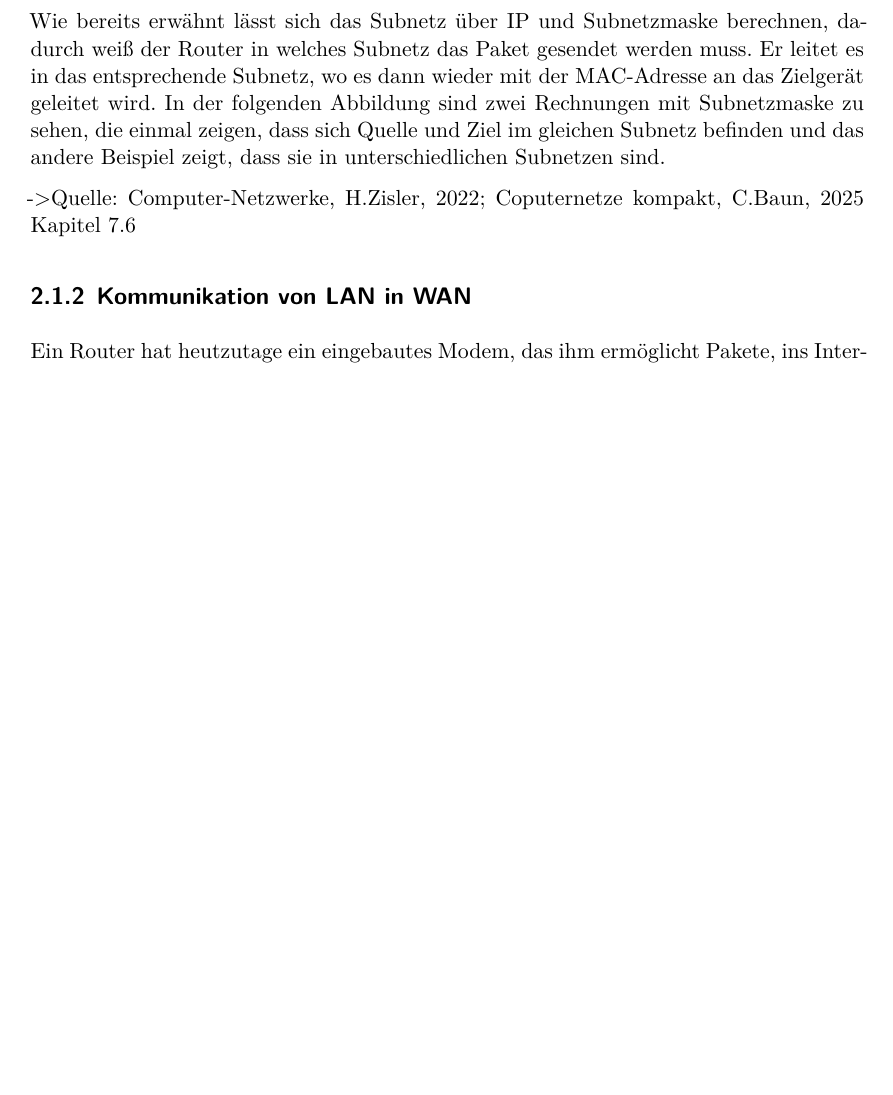
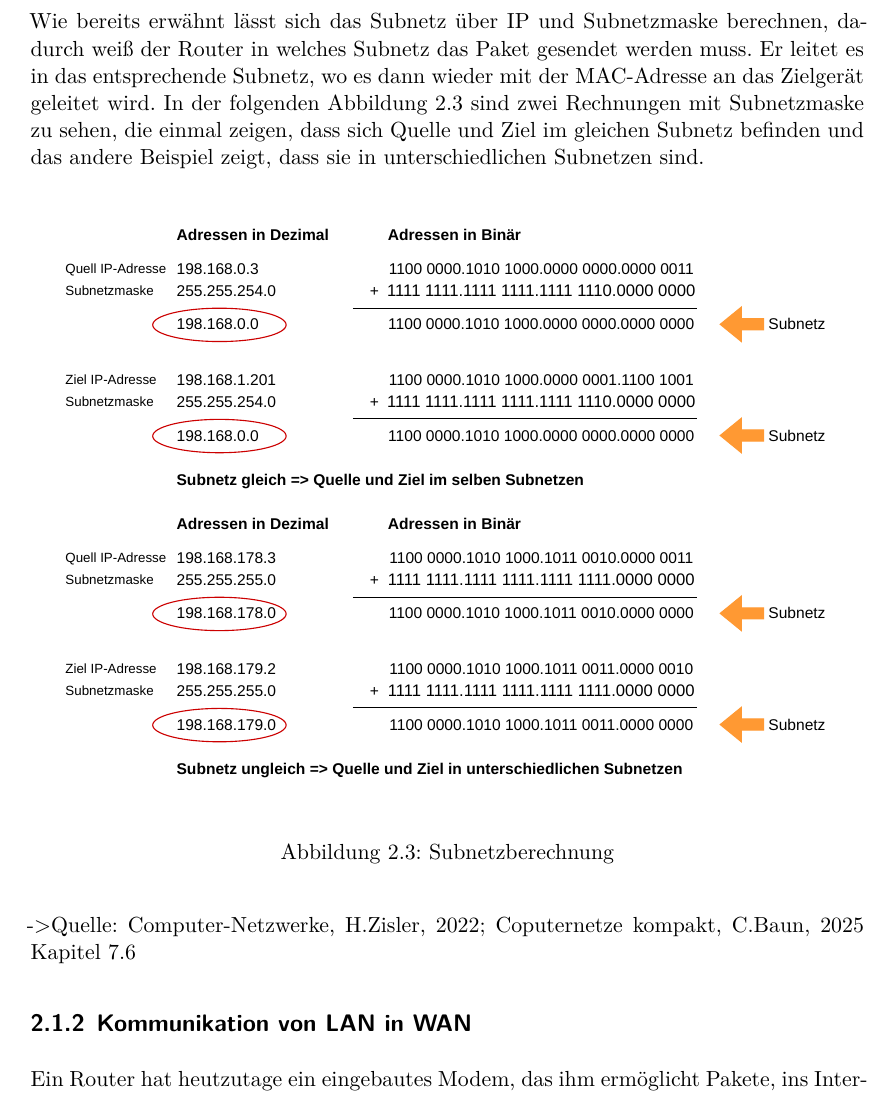
Before and after one commit to JJFresh007/router-schwachstellen_rejo, a LaTeX document (Ausarbeitung.tex): part of page 12 of 20, cut so that both start at the same text, the shorter picture padded with empty space. Compiled offline with XeLaTeX.

Commit message:
added picture for subnetmask calculation

```diff
--- a/Ausarbeitung.tex
+++ b/Ausarbeitung.tex
@@ -251,13 +251,16 @@
 	weiß der Router in welches Subnetz das Paket gesendet werden muss. Er leitet
 	es in das entsprechende Subnetz, wo es dann wieder mit der MAC-Adresse an das
 	Zielgerät geleitet wird.
-	In der folgenden Abbildung sind zwei Rechnungen mit Subnetzmaske zu sehen,
-	die einmal zeigen, dass sich Quelle und Ziel im gleichen Subnetz befinden und
-	das andere Beispiel zeigt, dass sie in unterschiedlichen Subnetzen sind.
-
-	%---
-	%---Bild grober Subnetzmaske und IP-Adresse + Abbildungsnummer unten in Text
-	%---
+	In der folgenden Abbildung \ref{fig:subnetmask} sind zwei Rechnungen mit
+	Subnetzmaske zu sehen, die einmal zeigen, dass sich Quelle und Ziel im
+	gleichen Subnetz befinden und das andere Beispiel zeigt, dass sie in
+	unterschiedlichen Subnetzen sind.
+	\begin{figure}[H]
+		\centering
+		\includegraphics[width=\textwidth]{img/subnetmask_calculation_pic.pdf}
+		\caption{Subnetzberechnung}
+		\label{fig:subnetmask}
+	\end{figure}
 	->Quelle: Computer-Netzwerke, H.Zisler, 2022; Coputernetze kompakt, C.Baun, 2025 Kapitel 7.6
 	\subsection{Kommunikation von LAN in WAN}
 	%---Modem und wie komm ich ins Internet
```
Also changed, not shown: img/subnetmask_calculation_pic.pdf (added).
